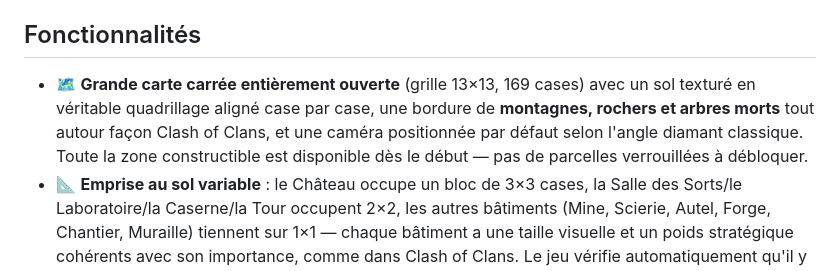
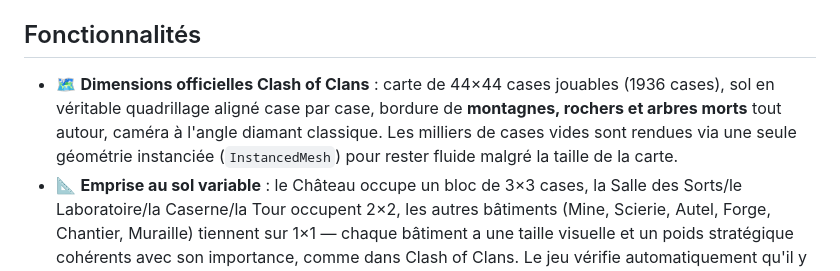
Before and after one commit to kronosytgame07-art/Ashfall-The-Hollow-Vigil, a Markdown page: README.md, the part around the change. Rendered like a GitHub page.

Commit message:
MAJ README : carte 44x44

```diff
--- a/README.md
+++ b/README.md
@@ -14,7 +14,7 @@ Pour l'héberger en ligne gratuitement via **GitHub Pages** :
 
 ## Fonctionnalités
 
-- 🗺️ **Grande carte carrée entièrement ouverte** (grille 13×13, 169 cases) avec un sol texturé en véritable quadrillage aligné case par case, une bordure de **montagnes, rochers et arbres morts** tout autour façon Clash of Clans, et une caméra positionnée par défaut selon l'angle diamant classique. Toute la zone constructible est disponible dès le début — pas de parcelles verrouillées à débloquer.
+- 🗺️ **Dimensions officielles Clash of Clans** : carte de 44×44 cases jouables (1936 cases), sol en véritable quadrillage aligné case par case, bordure de **montagnes, rochers et arbres morts** tout autour, caméra à l'angle diamant classique. Les milliers de cases vides sont rendues via une seule géométrie instanciée (`InstancedMesh`) pour rester fluide malgré la taille de la carte.
 - 📐 **Emprise au sol variable** : le Château occupe un bloc de 3×3 cases, la Salle des Sorts/le Laboratoire/la Caserne/la Tour occupent 2×2, les autres bâtiments (Mine, Scierie, Autel, Forge, Chantier, Muraille) tiennent sur 1×1 — chaque bâtiment a une taille visuelle et un poids stratégique cohérents avec son importance, comme dans Clash of Clans. Le jeu vérifie automatiquement qu'il y a assez de place libre avant de proposer une construction.
 - 🏰 **Village en 3D** (Three.js) : bâtiments modélisés en géométrie procédurale low-poly avec **textures générées par code** (pierre appareillée, bois veiné, tuiles de toit, sol texturé), **ombres portées dynamiques**, portes et fenêtres qui brillent d'une lueur chaude, bannières qui ondulent. Chaque bâtiment porte un **sprite d'icône badge en style "chunky cartoon"** (contours noirs épais, couleurs saturées, reflets brillants, badge biseauté à liseré de braise — dessiné entièrement par code) qui flotte au-dessus de lui et reste toujours tourné vers la caméra pour une identification instantanée. Caméra qu'on fait tourner en glissant et zoomer à la molette.
 - 🏗️ **Village évolutif** : le Château débloque progressivement de nouvelles parcelles au fil de ses niveaux.
```
